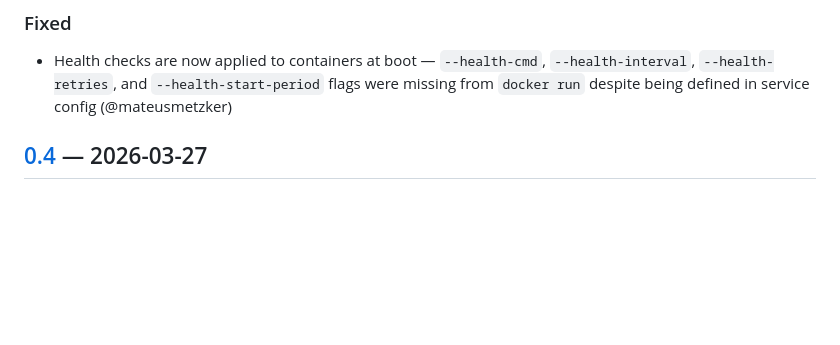
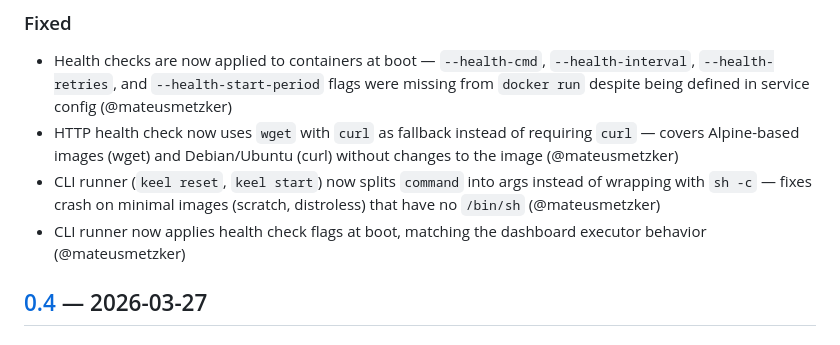
Before and after one commit to getkaze/keel, a Markdown page: CHANGELOG.md, the part around the change. Drawn GitHub-style; blank space fills up the shorter version.

Commit message:
docs: update changelog for wget fallback and CLI runner fixes

```diff
--- a/CHANGELOG.md
+++ b/CHANGELOG.md
@@ -16,6 +16,9 @@ Versions follow [Semantic Versioning](https://semver.org/spec/v2.0.0.html).
 ### Fixed
 
 - Health checks are now applied to containers at boot — `--health-cmd`, `--health-interval`, `--health-retries`, and `--health-start-period` flags were missing from `docker run` despite being defined in service config (@mateusmetzker)
+- HTTP health check now uses `wget` with `curl` as fallback instead of requiring `curl` — covers Alpine-based images (wget) and Debian/Ubuntu (curl) without changes to the image (@mateusmetzker)
+- CLI runner (`keel reset`, `keel start`) now splits `command` into args instead of wrapping with `sh -c` — fixes crash on minimal images (scratch, distroless) that have no `/bin/sh` (@mateusmetzker)
+- CLI runner now applies health check flags at boot, matching the dashboard executor behavior (@mateusmetzker)
 
 ## [0.4] — 2026-03-27
 
```
